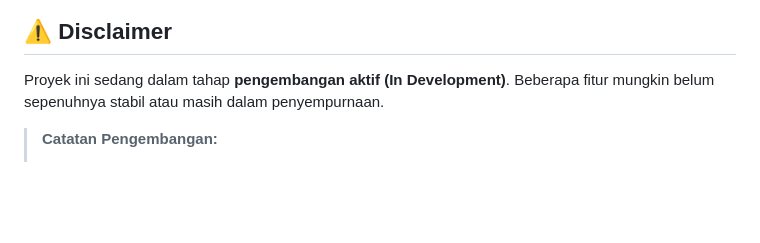
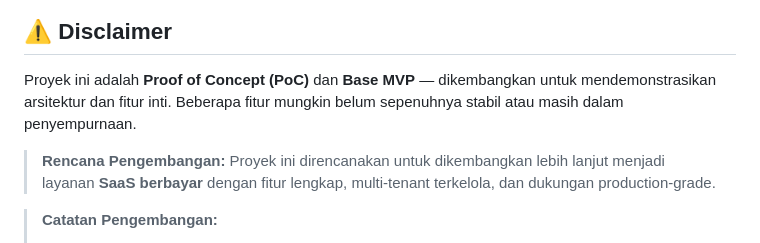
Before and after one commit to AkbarDAfandi/timekeeeper, a Markdown page: README.md, the part around one of its changes. Drawn GitHub-style; blank space fills up the shorter version.

Commit message:
Updated projext readme

```diff
--- a/README.md
+++ b/README.md
@@ -9,7 +9,9 @@
 
 ## ⚠️ Disclaimer
 
-Proyek ini sedang dalam tahap **pengembangan aktif (In Development)**. Beberapa fitur mungkin belum sepenuhnya stabil atau masih dalam penyempurnaan.
+Proyek ini adalah **Proof of Concept (PoC)** dan **Base MVP** — dikembangkan untuk mendemonstrasikan arsitektur dan fitur inti. Beberapa fitur mungkin belum sepenuhnya stabil atau masih dalam penyempurnaan.
+
+> **Rencana Pengembangan:** Proyek ini direncanakan untuk dikembangkan lebih lanjut menjadi layanan **SaaS berbayar** dengan fitur lengkap, multi-tenant terkelola, dan dukungan production-grade.
 
 > **Catatan Pengembangan:**
 > - Fitur *multi-database tenant* sudah terimplementasi namun mungkin memerlukan penyesuaian untuk production.
```
Also changed, not shown: other parts of README.md (+1 -1 lines).
